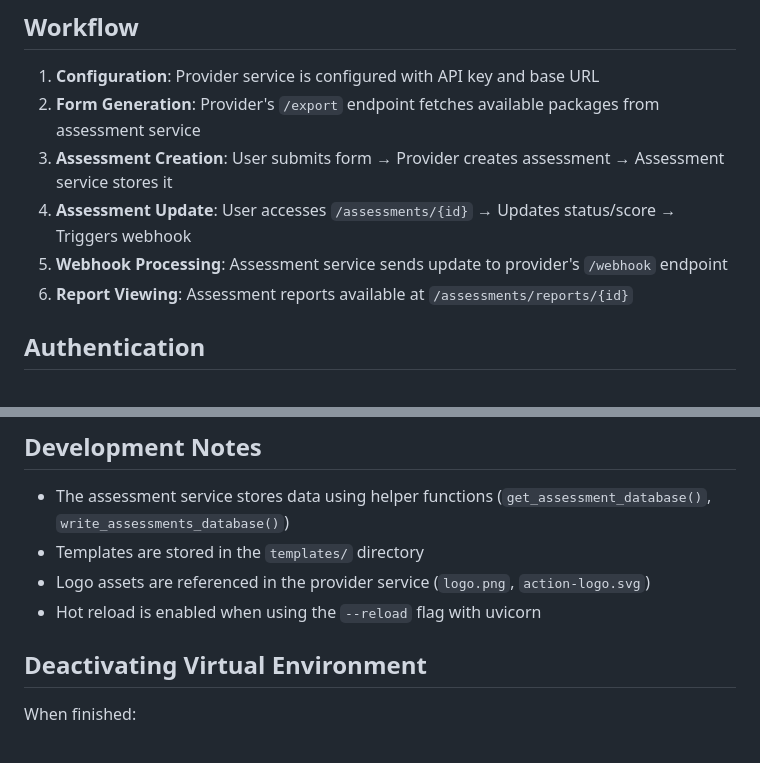
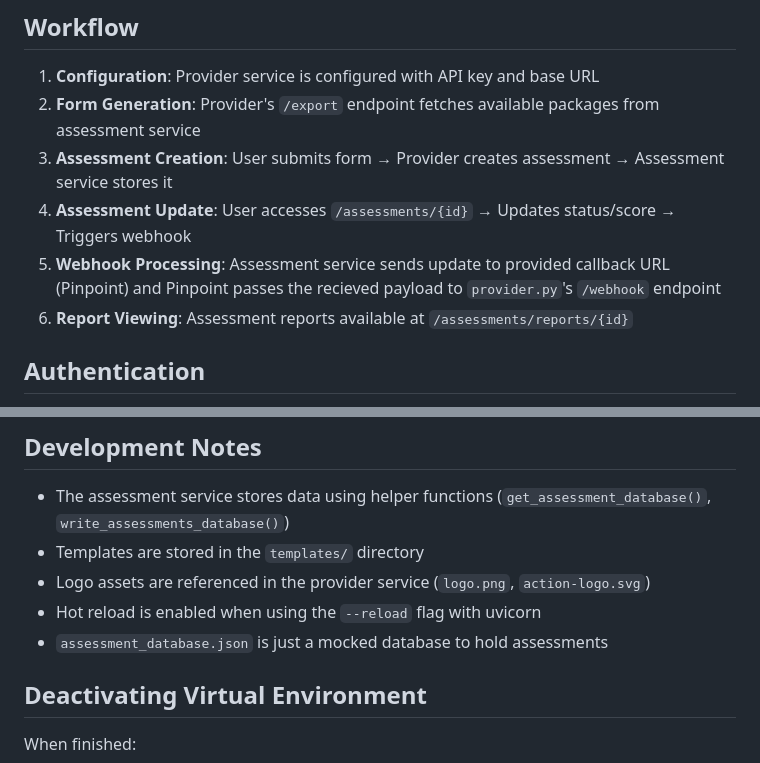
Before and after one commit to dwedigital/pinpoint_assessment_plugin_provider, a Markdown page: README.md, 2 parts joined by grey strips. Rendered like a GitHub page.

Commit message:
updated notes

```diff
--- a/README.md
+++ b/README.md
@@ -122,7 +122,7 @@ The assessment service manages assessment packages, candidate assessments, and p
 2. **Form Generation**: Provider's `/export` endpoint fetches available packages from assessment service
 3. **Assessment Creation**: User submits form → Provider creates assessment → Assessment service stores it
 4. **Assessment Update**: User accesses `/assessments/{id}` → Updates status/score → Triggers webhook
-5. **Webhook Processing**: Assessment service sends update to provider's `/webhook` endpoint
+5. **Webhook Processing**: Assessment service sends update to provided callback URL (Pinpoint) and Pinpoint passes the recieved payload to `provider.py`'s `/webhook` endpoint
 6. **Report Viewing**: Assessment reports available at `/assessments/reports/{id}`
 
 ## Authentication
@@ -137,6 +137,7 @@ The provider service expects this in configuration and passes it as `X_EXAMPLE_A
 - Templates are stored in the `templates/` directory
 - Logo assets are referenced in the provider service (`logo.png`, `action-logo.svg`)
 - Hot reload is enabled when using the `--reload` flag with uvicorn
+- `assessment_database.json` is just a mocked database to hold assessments
 
 ## Deactivating Virtual Environment
 
```
